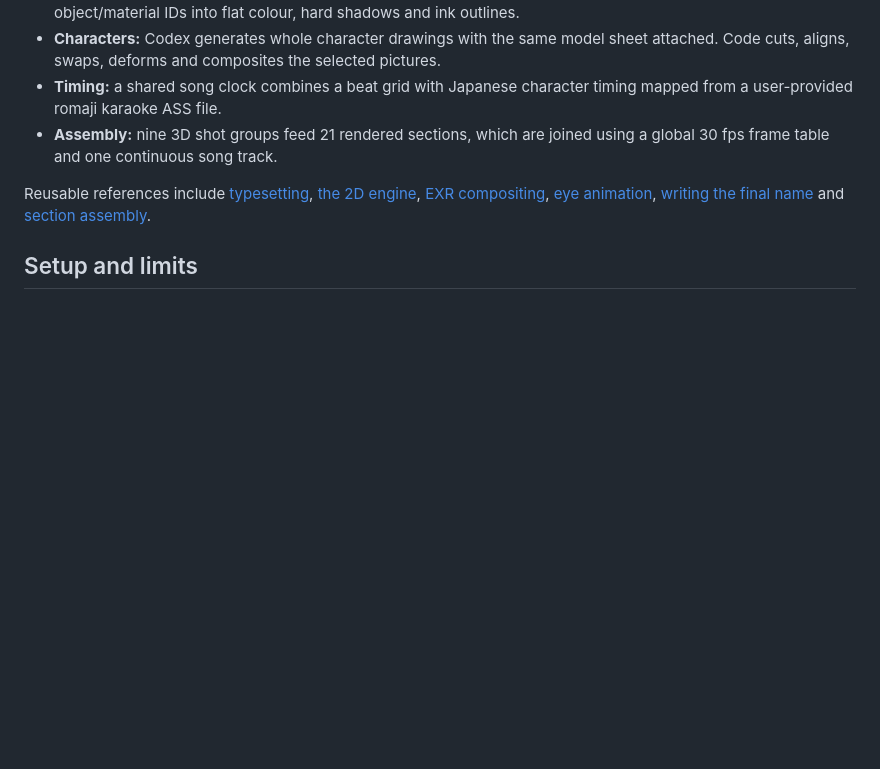
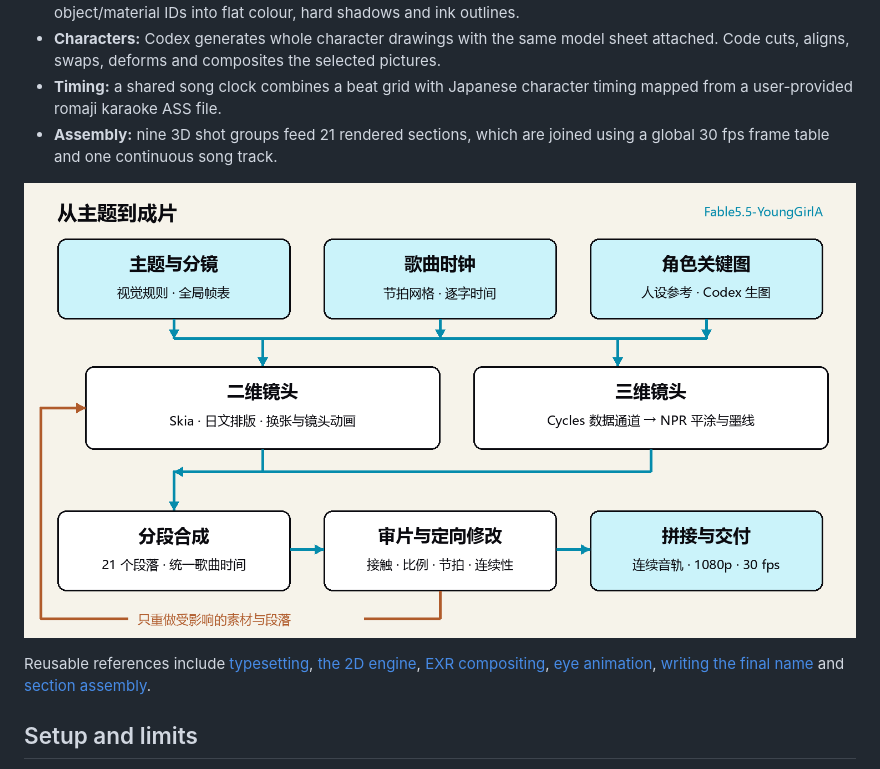
Before and after one commit to RepressedAlliance/Fable5.5-YoungGirlA, a Markdown page: README.en.md, the part around the change. Rendered like a GitHub page; pictures changed too: docs/images/workflow.png (added); blank space fills up the shorter version.

```diff
--- a/README.en.md
+++ b/README.en.md
@@ -89,6 +89,8 @@ See the [documentation index](docs/README.md) for the original planning and revi
 - **Timing:** a shared song clock combines a beat grid with Japanese character timing mapped from a user-provided romaji karaoke ASS file.
 - **Assembly:** nine 3D shot groups feed 21 rendered sections, which are joined using a global 30 fps frame table and one continuous song track.
 
+![Production workflow: story, music timing and character artwork feed 2D and 3D shots, review and assembly. Diagram labels are in Chinese.](docs/images/workflow.png)
+
 Reusable references include [typesetting](src/typo/engine.py), [the 2D engine](src/engine.py), [EXR compositing](src/npr/comp.py), [eye animation](src/clips/eye_anim.py), [writing the final name](src/clips/s13b.py) and [section assembly](src/assemble_full.py).
 
 ## Setup and limits
```
Also changed, not shown: README.md (+7 -0 lines).
